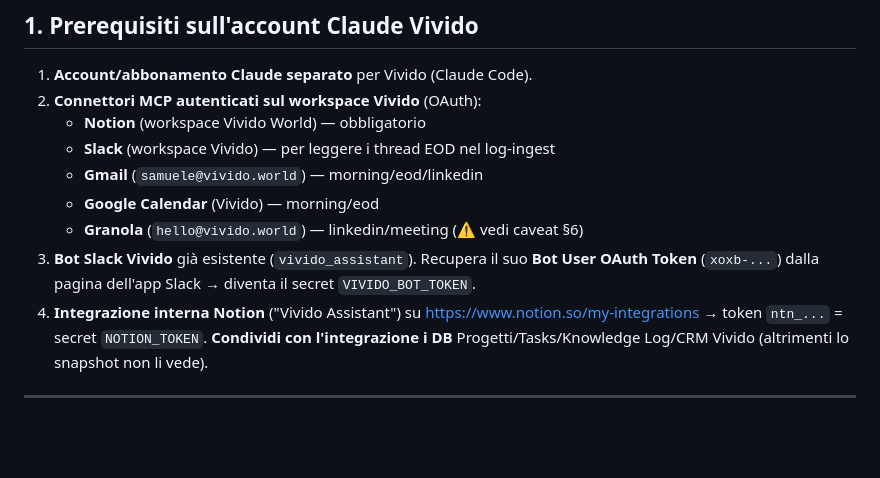
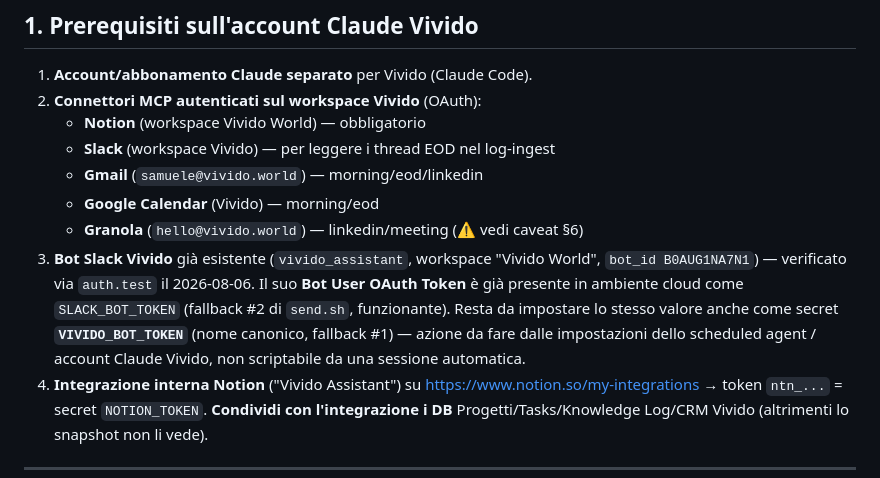
Before and after one commit to Vividocumiana/claude, a Markdown page: SETUP.md, the part around the change. Rendered like a GitHub page; blank space fills up the shorter version.

```diff
--- a/SETUP.md
+++ b/SETUP.md
@@ -29,7 +29,12 @@ Il lavoro di setup è quindi: (1) account+connettori Vivido, (2) repo con la ski
    - **Gmail** (`samuele@vivido.world`) — morning/eod/linkedin
    - **Google Calendar** (Vivido) — morning/eod
    - **Granola** (`hello@vivido.world`) — linkedin/meeting (⚠️ vedi caveat §6)
-3. **Bot Slack Vivido** già esistente (`vivido_assistant`). Recupera il suo **Bot User OAuth Token** (`xoxb-...`) dalla pagina dell'app Slack → diventa il secret `VIVIDO_BOT_TOKEN`.
+3. **Bot Slack Vivido** già esistente (`vivido_assistant`, workspace "Vivido World", `bot_id
+   B0AUG1NA7N1`) — verificato via `auth.test` il 2026-08-06. Il suo **Bot User OAuth Token** è già
+   presente in ambiente cloud come `SLACK_BOT_TOKEN` (fallback #2 di `send.sh`, funzionante). Resta da
+   impostare lo stesso valore anche come secret **`VIVIDO_BOT_TOKEN`** (nome canonico, fallback #1) —
+   azione da fare dalle impostazioni dello scheduled agent / account Claude Vivido, non scriptabile da
+   una sessione automatica.
 4. **Integrazione interna Notion** ("Vivido Assistant") su https://www.notion.so/my-integrations → token `ntn_...` = secret `NOTION_TOKEN`. **Condividi con l'integrazione i DB** Progetti/Tasks/Knowledge Log/CRM Vivido (altrimenti lo snapshot non li vede).
 
 ---
```
Also changed, not shown: VIVIDO.md (+11 -5 lines).
